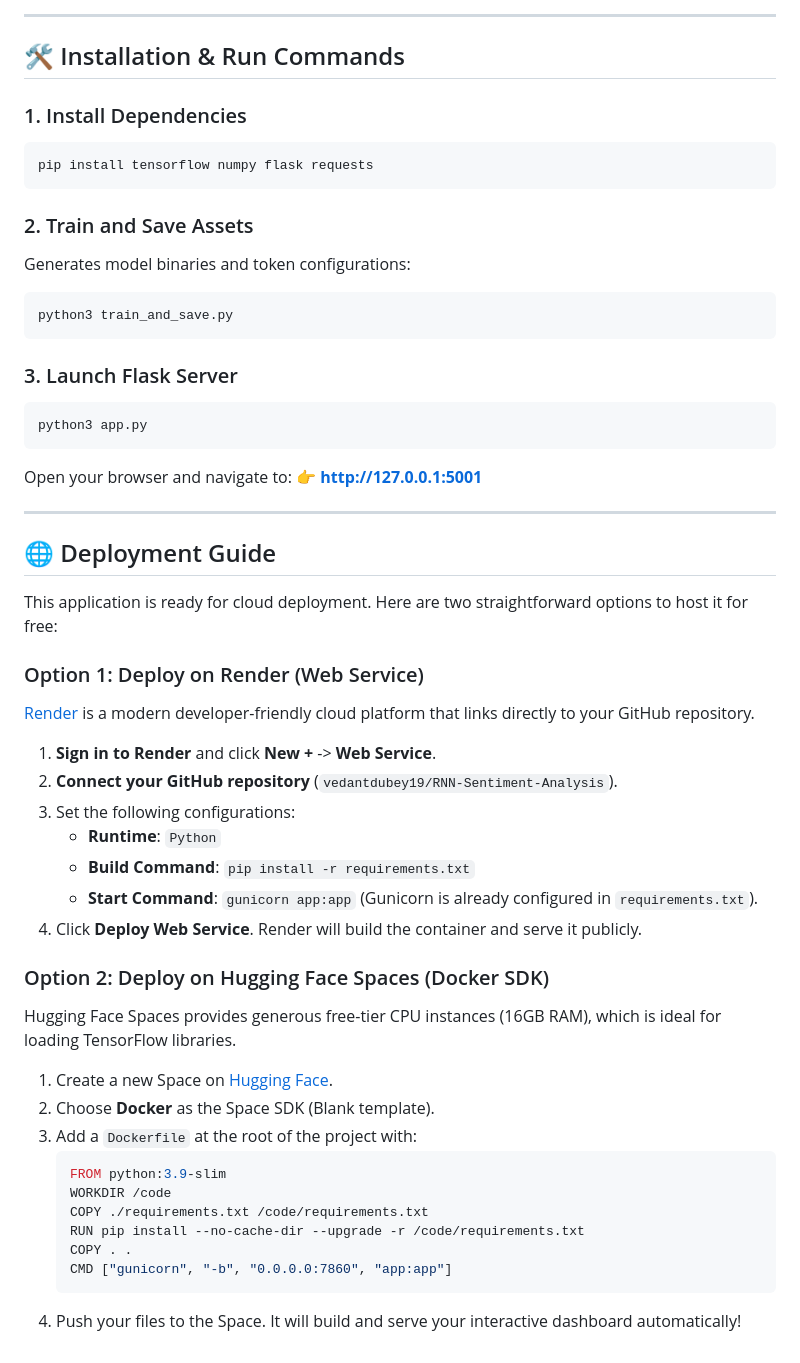
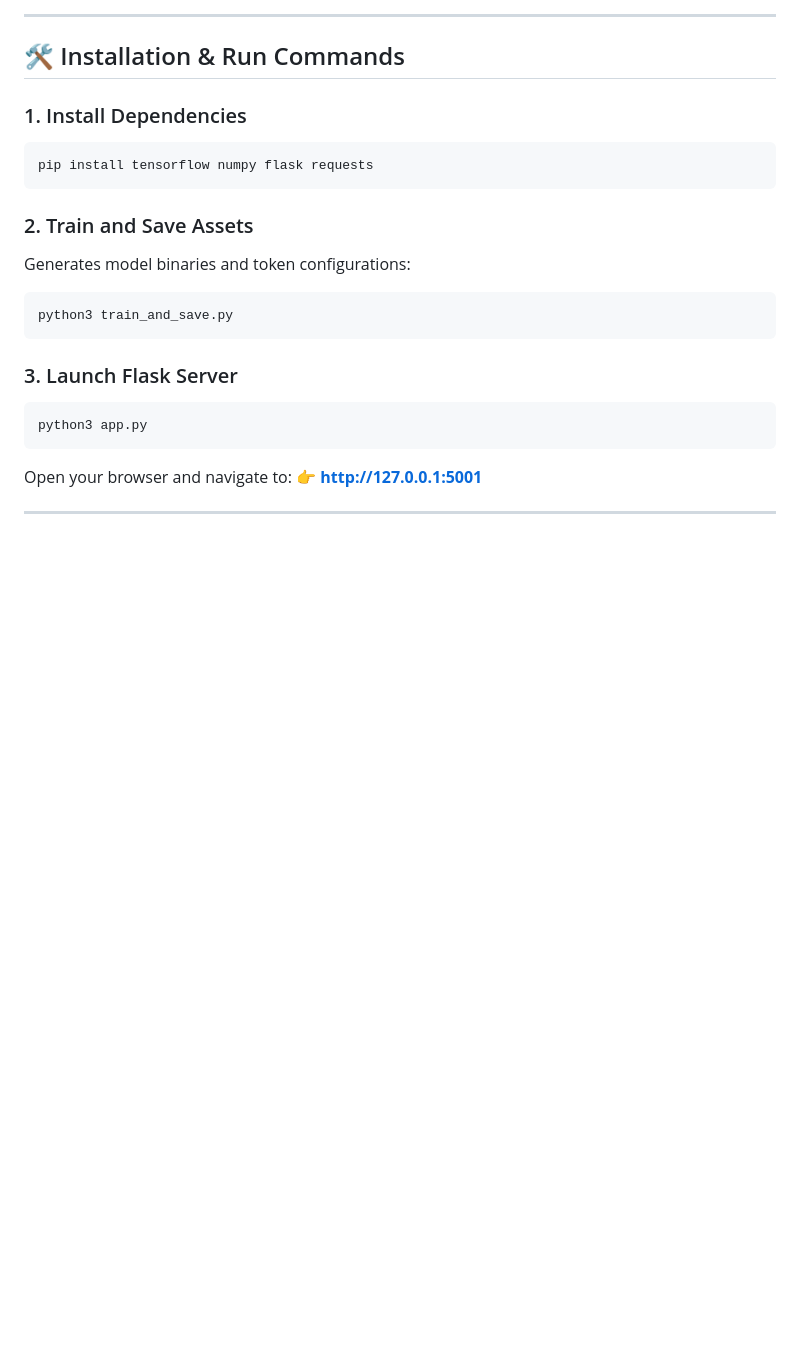
Before and after one commit to vedantdubey19/RNN-Sentiment-Analysis, a Markdown page: README.md, the part around the change. Rendered like a GitHub page; blank space fills up the shorter version.

Commit message:
Remove deployment guide from README

````diff
--- a/README.md
+++ b/README.md
@@ -130,34 +130,3 @@ Open your browser and navigate to:
 👉 **[http://127.0.0.1:5001](http://127.0.0.1:5001)**
 
 ---
-
-## 🌐 Deployment Guide
-
-This application is ready for cloud deployment. Here are two straightforward options to host it for free:
-
-### Option 1: Deploy on Render (Web Service)
-[Render](https://render.com/) is a modern developer-friendly cloud platform that links directly to your GitHub repository.
-
-1. **Sign in to Render** and click **New +** -> **Web Service**.
-2. **Connect your GitHub repository** (`vedantdubey19/RNN-Sentiment-Analysis`).
-3. Set the following configurations:
-   * **Runtime**: `Python`
-   * **Build Command**: `pip install -r requirements.txt`
-   * **Start Command**: `gunicorn app:app` (Gunicorn is already configured in `requirements.txt`).
-4. Click **Deploy Web Service**. Render will build the container and serve it publicly.
-
-### Option 2: Deploy on Hugging Face Spaces (Docker SDK)
-Hugging Face Spaces provides generous free-tier CPU instances (16GB RAM), which is ideal for loading TensorFlow libraries.
-
-1. Create a new Space on [Hugging Face](https://huggingface.co/spaces).
-2. Choose **Docker** as the Space SDK (Blank template).
-3. Add a `Dockerfile` at the root of the project with:
-   ```dockerfile
-   FROM python:3.9-slim
-   WORKDIR /code
-   COPY ./requirements.txt /code/requirements.txt
-   RUN pip install --no-cache-dir --upgrade -r /code/requirements.txt
-   COPY . .
-   CMD ["gunicorn", "-b", "0.0.0.0:7860", "app:app"]
-   ```
-4. Push your files to the Space. It will build and serve your interactive dashboard automatically!
````
